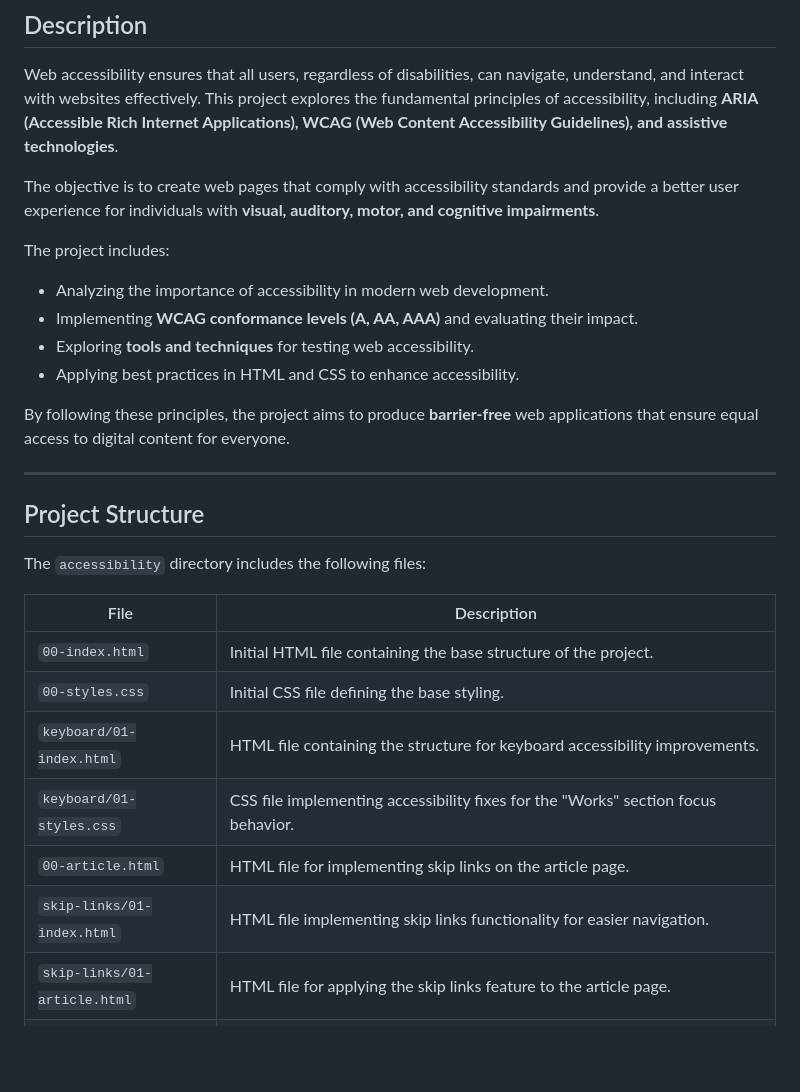
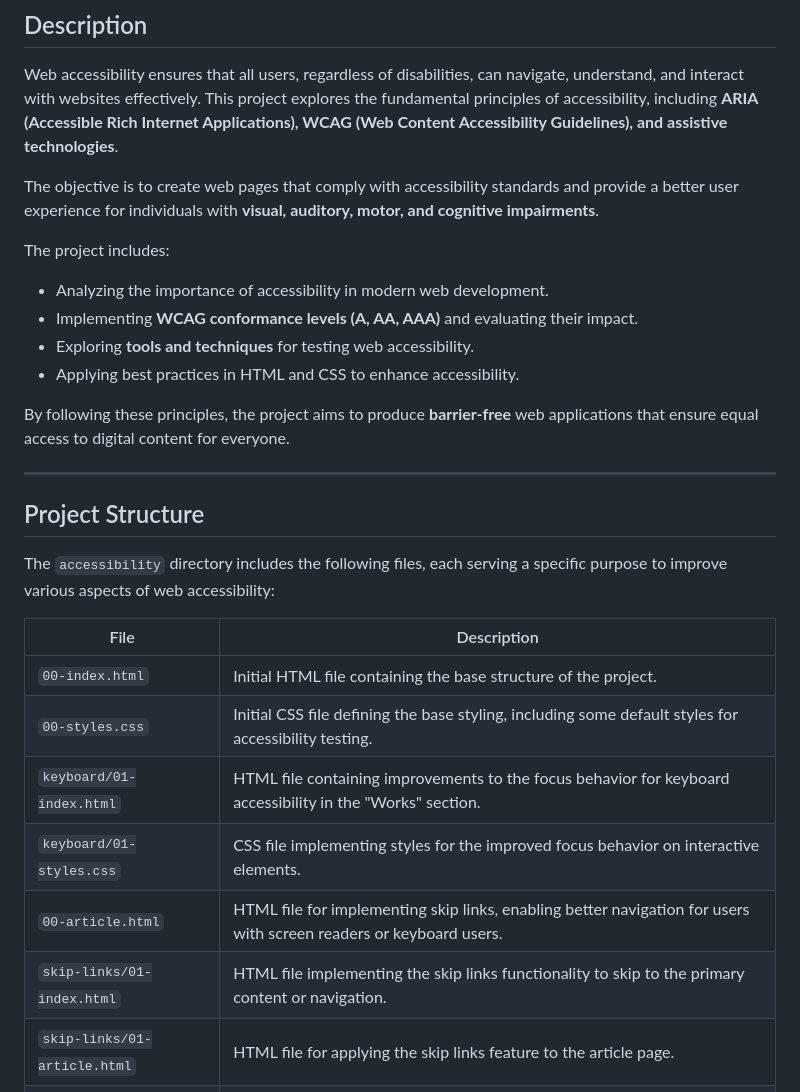
Before and after one commit to clementroume/holbertonschool-web_front_end, a Markdown page: accessibility/README.md, the part around one of its changes. Rendered like a GitHub page; blank space fills up the shorter version.

```diff
--- a/accessibility/README.md
+++ b/accessibility/README.md
@@ -19,7 +19,6 @@ Web accessibility ensures that all users, regardless of disabilities, can naviga
 The objective is to create web pages that comply with accessibility standards and provide a better user experience for individuals with **visual, auditory, motor, and cognitive impairments**.
 
 The project includes:
-
 - Analyzing the importance of accessibility in modern web development.
 - Implementing **WCAG conformance levels (A, AA, AAA)** and evaluating their impact.
 - Exploring **tools and techniques** for testing web accessibility.
@@ -31,14 +30,14 @@ By following these principles, the project aims to produce **barrier-free** web
 
 ## Project Structure
 
-The `accessibility` directory includes the following files:
+The `accessibility` directory includes the following files, each serving a specific purpose to improve various aspects of web accessibility:
 
 | File                         | Description                                                                                                         |
 | ---------------------------- | ------------------------------------------------------------------------------------------------------------------- |
 | `00-index.html`              | Initial HTML file containing the base structure of the project.                                                     |
-| `00-styles.css`              | Initial CSS file defining the base styling.                                                                         |
-| `keyboard/01-index.html`     | HTML file containing the structure for keyboard accessibility improvements.                                         |
-| `keyboard/01-styles.css`     | CSS file implementing accessibility fixes for the "Works" section focus behavior.                                   |
-| `00-article.html`            | HTML file for implementing skip links on the article page.                                                          |
-| `skip-links/01-index.html`   | HTML file implementing skip links functionality for easier navigation.                                              |
+| `00-styles.css`              | Initial CSS file defining the base styling, including some default styles for accessibility testing.                |
+| `keyboard/01-index.html`     | HTML file containing improvements to the focus behavior for keyboard accessibility in the "Works" section.          |
+| `keyboard/01-styles.css`     | CSS file implementing styles for the improved focus behavior on interactive elements.                               |
+| `00-article.html`            | HTML file for implementing skip links, enabling better navigation for users with screen readers or keyboard users.  |
+| `skip-links/01-index.html`   | HTML file implementing the skip links functionality to skip to the primary content or navigation.                    |
 | `skip-links/01-article.html` | HTML file for applying the skip links feature to the article page.                                                  |
```
Also changed, not shown: other parts of accessibility/README.md (+16 -17 lines).
